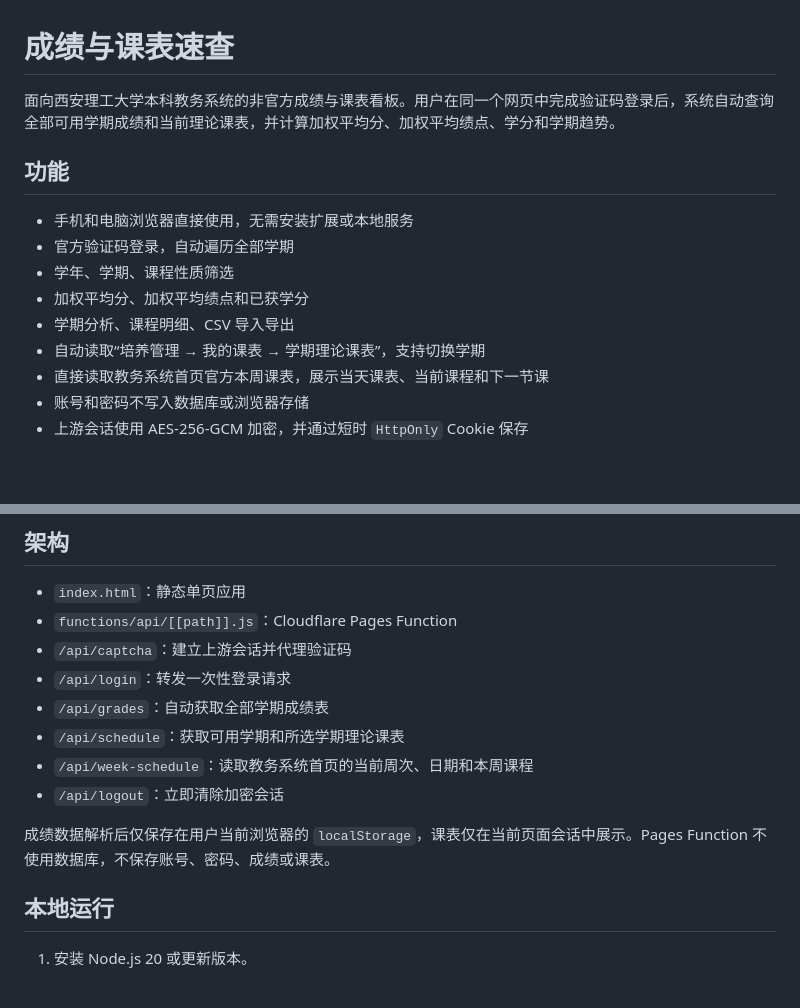
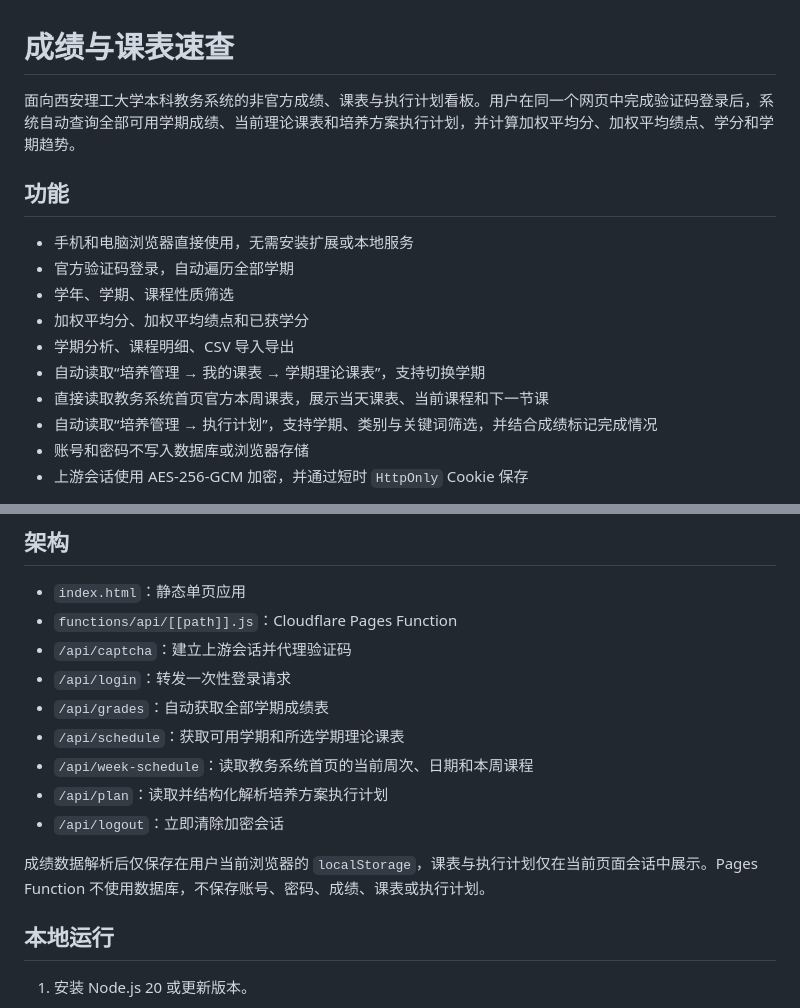
Before and after one commit to 0higgs/xaut-grade-dashboard, a Markdown page: README.md, 2 parts joined by grey strips. Drawn GitHub-style; blank space fills up the shorter version.

Commit message:
增加执行计划功能：更新 README.md

```diff
--- a/README.md
+++ b/README.md
@@ -1,6 +1,6 @@
 # 成绩与课表速查
 
-面向西安理工大学本科教务系统的非官方成绩与课表看板。用户在同一个网页中完成验证码登录后，系统自动查询全部可用学期成绩和当前理论课表，并计算加权平均分、加权平均绩点、学分和学期趋势。
+面向西安理工大学本科教务系统的非官方成绩、课表与执行计划看板。用户在同一个网页中完成验证码登录后，系统自动查询全部可用学期成绩、当前理论课表和培养方案执行计划，并计算加权平均分、加权平均绩点、学分和学期趋势。
 
 ## 功能
 
@@ -11,6 +11,7 @@
 - 学期分析、课程明细、CSV 导入导出
 - 自动读取“培养管理 → 我的课表 → 学期理论课表”，支持切换学期
 - 直接读取教务系统首页官方本周课表，展示当天课表、当前课程和下一节课
+- 自动读取“培养管理 → 执行计划”，支持学期、类别与关键词筛选，并结合成绩标记完成情况
 - 账号和密码不写入数据库或浏览器存储
 - 上游会话使用 AES-256-GCM 加密，并通过短时 `HttpOnly` Cookie 保存
 
@@ -28,9 +29,10 @@
 - `/api/grades`：自动获取全部学期成绩表
 - `/api/schedule`：获取可用学期和所选学期理论课表
 - `/api/week-schedule`：读取教务系统首页的当前周次、日期和本周课程
+- `/api/plan`：读取并结构化解析培养方案执行计划
 - `/api/logout`：立即清除加密会话
 
-成绩数据解析后仅保存在用户当前浏览器的 `localStorage`，课表仅在当前页面会话中展示。Pages Function 不使用数据库，不保存账号、密码、成绩或课表。
+成绩数据解析后仅保存在用户当前浏览器的 `localStorage`，课表与执行计划仅在当前页面会话中展示。Pages Function 不使用数据库，不保存账号、密码、成绩、课表或执行计划。
 
 ## 本地运行
 
```
